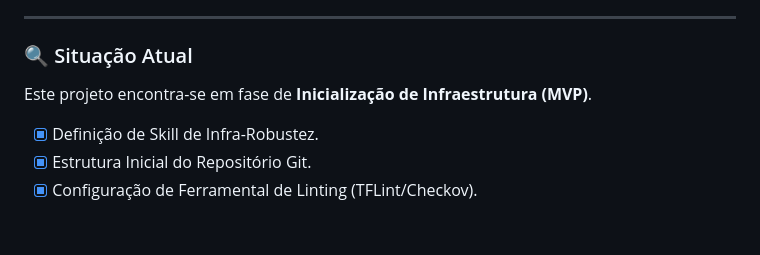
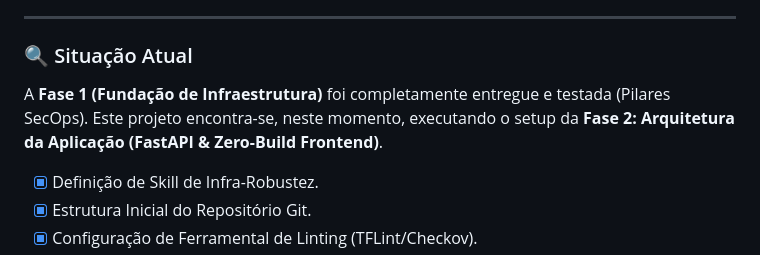
Before and after one commit to rdfmartins/craneinspect, a Markdown page: README.md, the part around the change. Drawn GitHub-style; blank space fills up the shorter version.

Commit message:
docs: atualiza situacao do projeto para inicio da fase 2 (app core)

```diff
--- a/README.md
+++ b/README.md
@@ -41,7 +41,7 @@ Atualmente, as inspeções manuais sofrem com morosidade estrutural, riscos de p
 ---
 
 ### 🔍 Situação Atual
-Este projeto encontra-se em fase de **Inicialização de Infraestrutura (MVP)**.
+A **Fase 1 (Fundação de Infraestrutura)** foi completamente entregue e testada (Pilares SecOps). Este projeto encontra-se, neste momento, executando o setup da **Fase 2: Arquitetura da Aplicação (FastAPI & Zero-Build Frontend)**.
 - [x] Definição de Skill de Infra-Robustez.
 - [x] Estrutura Inicial do Repositório Git.
 - [x] Configuração de Ferramental de Linting (TFLint/Checkov).
```
